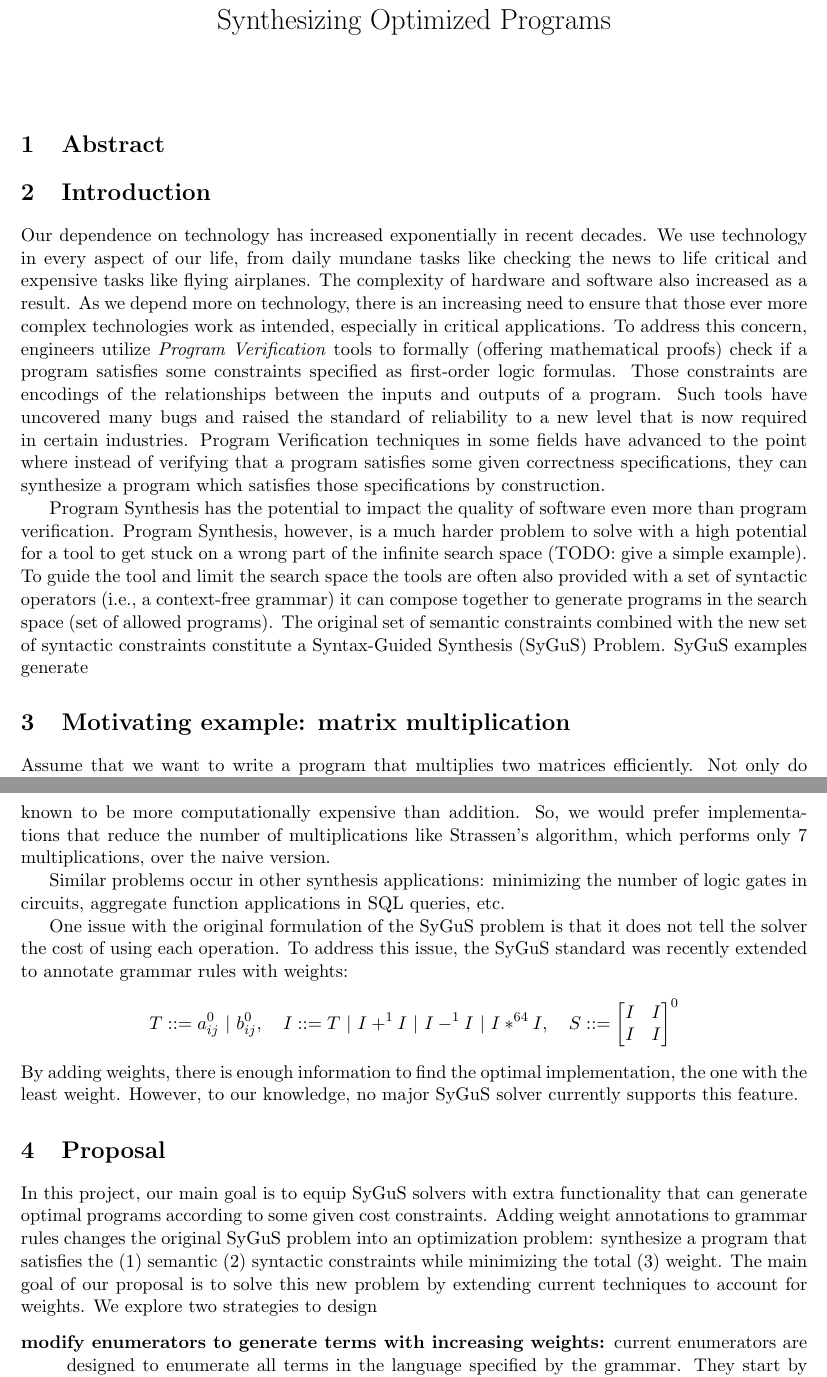
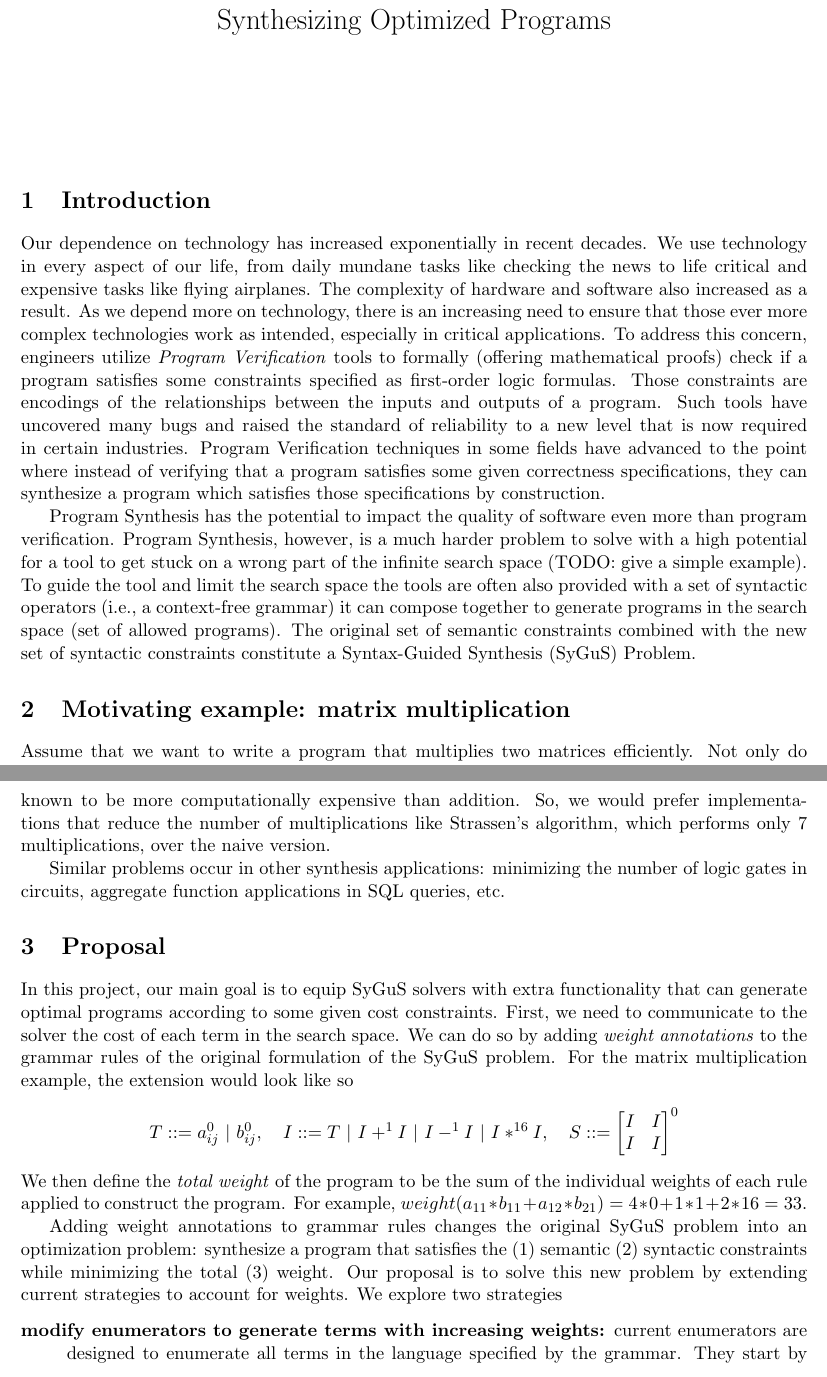
Before and after one commit to abdoo8080/proposal, a LaTeX document (000-main.tex, which reads 100-abstract.tex, 200-introduction.tex, 300-examples.tex): two parts of pages 1 and 2 of 3, joined at a grey line, cut so that both start at the same text. Compiled offline with pdfLaTeX.

Commit message:
Move weight introduction to proposal.

```diff
--- a/100-abstract.tex
+++ /dev/null
@@ -1,2 +0,0 @@
-\section{Abstract}
-\label{sec:abstract}
--- a/200-introduction.tex
+++ b/200-introduction.tex
@@ -29,5 +29,3 @@ Program Synthesis, however, is a much harder problem to solve with a high potent
 To guide the tool and limit the search space the tools are often also provided with a set of syntactic operators (i.e., a context-free grammar) it can compose together to generate programs in the search space (set of allowed programs).
 %
 The original set of semantic constraints combined with the new set of syntactic constraints constitute a Syntax-Guided Synthesis (SyGuS) Problem.
-%
-SyGuS examples generate
--- a/300-examples.tex
+++ b/300-examples.tex
@@ -64,18 +64,3 @@ So, we would prefer implementations that reduce the number of multiplications li
 
 %TODO Need more refinement and connecting with previous paragraph
 Similar problems occur in other synthesis applications: minimizing the number of logic gates in circuits, aggregate function applications in SQL queries, etc.
-
-One issue with the original formulation of the SyGuS problem is that it does not tell the solver the cost of using each operation. To address this issue, the SyGuS standard was recently extended to annotate grammar rules with weights:
-%
-\[
-T ::= a_{ij}^0 \ | \ b_{ij}^0, \quad
-I ::= T \ | \ I +^1 I \ | \ I -^1 I \ | \ I *^{64} I, \quad
-S ::=
-\begin{bmatrix} I & I \\
-I & I
-\end{bmatrix}^0
-\]
-%
-By adding weights, there is enough information to find the optimal implementation, the one with the least weight.
-%
-However, to our knowledge, no major SyGuS solver currently supports this feature.
--- a/400-proposal.tex
+++ b/400-proposal.tex
@@ -1,15 +1,33 @@
 \section{Proposal}
 \label{sec:proposal}
-%TODO: make smooth transition to this sentence
+%
 In this project, our main goal is to equip SyGuS solvers with extra functionality that can generate optimal programs according to some given cost constraints.
 %
+First, we need to communicate to the solver the cost of each term in the search space.
+%
+We can do so by adding \emph{weight annotations} to the grammar rules of the original formulation of the SyGuS problem.
+%
+For the matrix multiplication example, the extension would look like so
+%
+\[
+T ::= a_{ij}^0 \ | \ b_{ij}^0, \quad
+I ::= T \ | \ I +^1 I \ | \ I -^1 I \ | \ I *^{16} I, \quad
+S ::=
+\begin{bmatrix} I & I \\
+I & I
+\end{bmatrix}^0
+\]
+%
+We then define the \emph{total weight} of the program to be the sum of the individual weights of each rule applied to construct the program. For example, $weight(a_{11} * b_{11} + a_{12} * b_{21}) = 4*0 + 1*1 + 2* 16 = 33$.
+%
+
 Adding weight annotations to grammar rules changes the original SyGuS problem into an optimization problem:
 %
 synthesize a program that satisfies the (1) semantic (2) syntactic constraints while minimizing the total (3) weight.
 %
-The main goal of our proposal is to solve this new problem by extending current techniques to account for weights.
+Our proposal is to solve this new problem by extending current strategies to account for weights.
 %
-We explore two strategies to design
+We explore two strategies
 %
 \begin{description}
 \item[modify enumerators to generate terms with increasing weights:]
```
Also changed, not shown: 000-main.tex (+2 -0 lines), 000-main.pdf, 500-conclusion.tex (deleted), 500-relevence.tex (added), 600-conclusion.tex (added).
